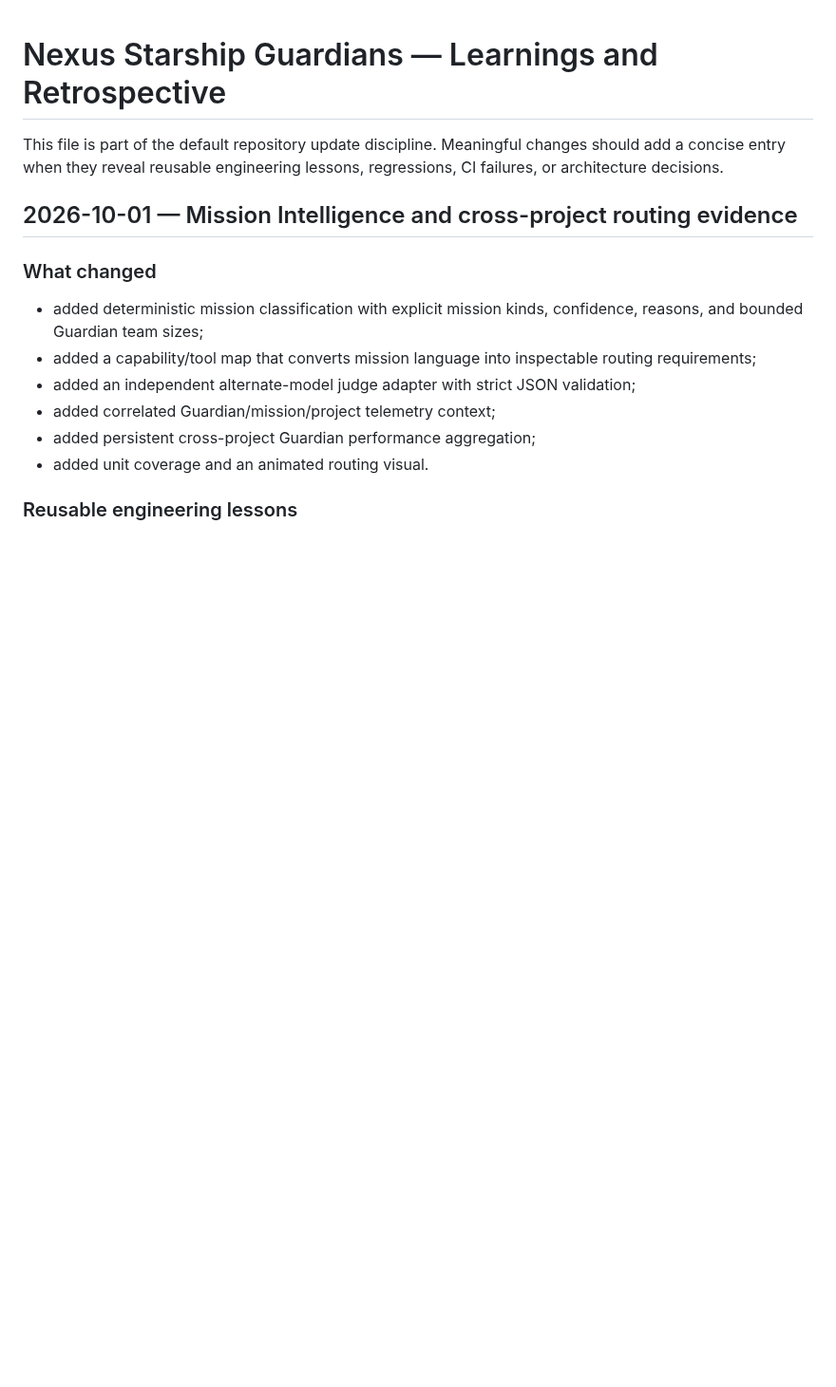
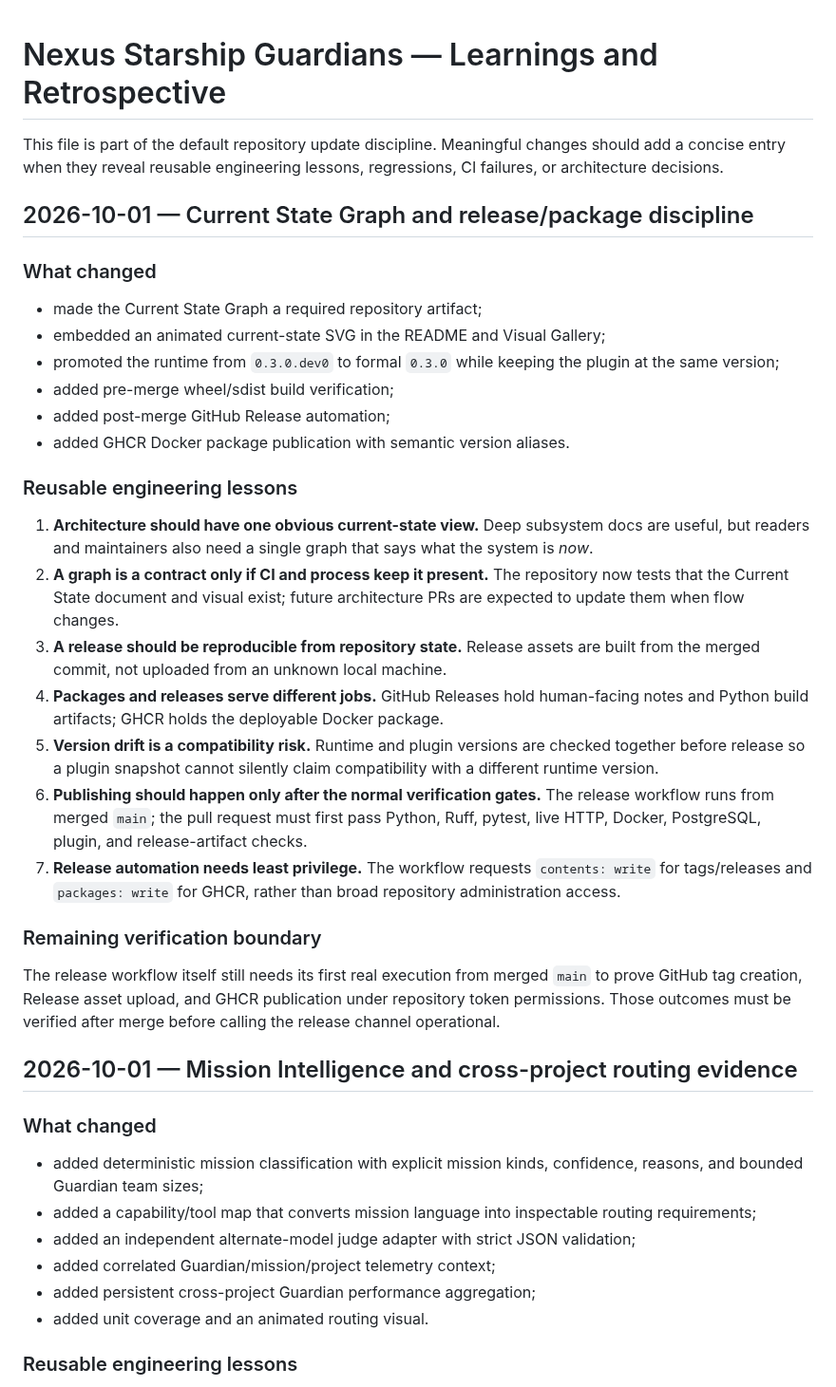
Before and after one commit to lois4801/NEXUS-Starship-Guardians, a Markdown page: docs/LEARNINGS_AND_RETROSPECTIVE.md, the part around the change. Shown at 95% size. Drawn GitHub-style; blank space fills up the shorter version.

Commit message:
docs: record release and Current State Graph learnings

```diff
--- a/docs/LEARNINGS_AND_RETROSPECTIVE.md
+++ b/docs/LEARNINGS_AND_RETROSPECTIVE.md
@@ -1,6 +1,31 @@
 # Nexus Starship Guardians — Learnings and Retrospective
 
 This file is part of the default repository update discipline. Meaningful changes should add a concise entry when they reveal reusable engineering lessons, regressions, CI failures, or architecture decisions.
+
+## 2026-10-01 — Current State Graph and release/package discipline
+
+### What changed
+
+- made the Current State Graph a required repository artifact;
+- embedded an animated current-state SVG in the README and Visual Gallery;
+- promoted the runtime from `0.3.0.dev0` to formal `0.3.0` while keeping the plugin at the same version;
+- added pre-merge wheel/sdist build verification;
+- added post-merge GitHub Release automation;
+- added GHCR Docker package publication with semantic version aliases.
+
+### Reusable engineering lessons
+
+1. **Architecture should have one obvious current-state view.** Deep subsystem docs are useful, but readers and maintainers also need a single graph that says what the system is *now*.
+2. **A graph is a contract only if CI and process keep it present.** The repository now tests that the Current State document and visual exist; future architecture PRs are expected to update them when flow changes.
+3. **A release should be reproducible from repository state.** Release assets are built from the merged commit, not uploaded from an unknown local machine.
+4. **Packages and releases serve different jobs.** GitHub Releases hold human-facing notes and Python build artifacts; GHCR holds the deployable Docker package.
+5. **Version drift is a compatibility risk.** Runtime and plugin versions are checked together before release so a plugin snapshot cannot silently claim compatibility with a different runtime version.
+6. **Publishing should happen only after the normal verification gates.** The release workflow runs from merged `main`; the pull request must first pass Python, Ruff, pytest, live HTTP, Docker, PostgreSQL, plugin, and release-artifact checks.
+7. **Release automation needs least privilege.** The workflow requests `contents: write` for tags/releases and `packages: write` for GHCR, rather than broad repository administration access.
+
+### Remaining verification boundary
+
+The release workflow itself still needs its first real execution from merged `main` to prove GitHub tag creation, Release asset upload, and GHCR publication under repository token permissions. Those outcomes must be verified after merge before calling the release channel operational.
 
 ## 2026-10-01 — Mission Intelligence and cross-project routing evidence
 
```
